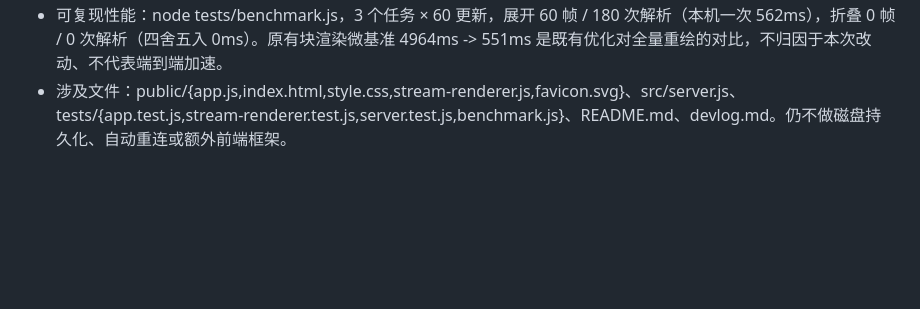
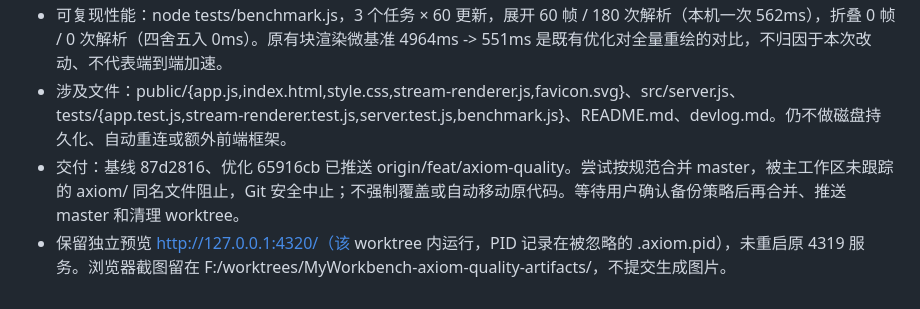
Before and after one commit to cosyeezz/axiom, a Markdown page: devlog.md, the part around the change. GitHub-like rendering; blank space fills up the shorter version.

Commit message:
docs: record axiom verification and integration blocker

```diff
--- a/devlog.md
+++ b/devlog.md
@@ -72,3 +72,5 @@
 - 验证：npm test 7 项全部通过（新增 JSDOM 页面链路回归，扩充折叠任务和 HTTP 缓存检查）；npm audit --omit=dev 为 0 漏洞；git diff --check 通过。真实服务连接及模型目录可用；浏览器用模拟协议验证 Markdown/长内容/折叠任务，320、390、700、768、1440px 无页面横向溢出且发送按钮可见，控制台 0 错误，无付费模型调用。
 - 可复现性能：node tests/benchmark.js，3 个任务 × 60 更新，展开 60 帧 / 180 次解析（本机一次 562ms），折叠 0 帧 / 0 次解析（四舍五入 0ms）。原有块渲染微基准 4964ms -> 551ms 是既有优化对全量重绘的对比，不归因于本次改动、不代表端到端加速。
 - 涉及文件：public/{app.js,index.html,style.css,stream-renderer.js,favicon.svg}、src/server.js、tests/{app.test.js,stream-renderer.test.js,server.test.js,benchmark.js}、README.md、devlog.md。仍不做磁盘持久化、自动重连或额外前端框架。
+- 交付：基线 87d2816、优化 65916cb 已推送 origin/feat/axiom-quality。尝试按规范合并 master，被主工作区未跟踪的 axiom/ 同名文件阻止，Git 安全中止；不强制覆盖或自动移动原代码。等待用户确认备份策略后再合并、推送 master 和清理 worktree。
+- 保留独立预览 http://127.0.0.1:4320/（该 worktree 内运行，PID 记录在被忽略的 .axiom.pid），未重启原 4319 服务。浏览器截图留在 F:/worktrees/MyWorkbench-axiom-quality-artifacts/，不提交生成图片。
```
